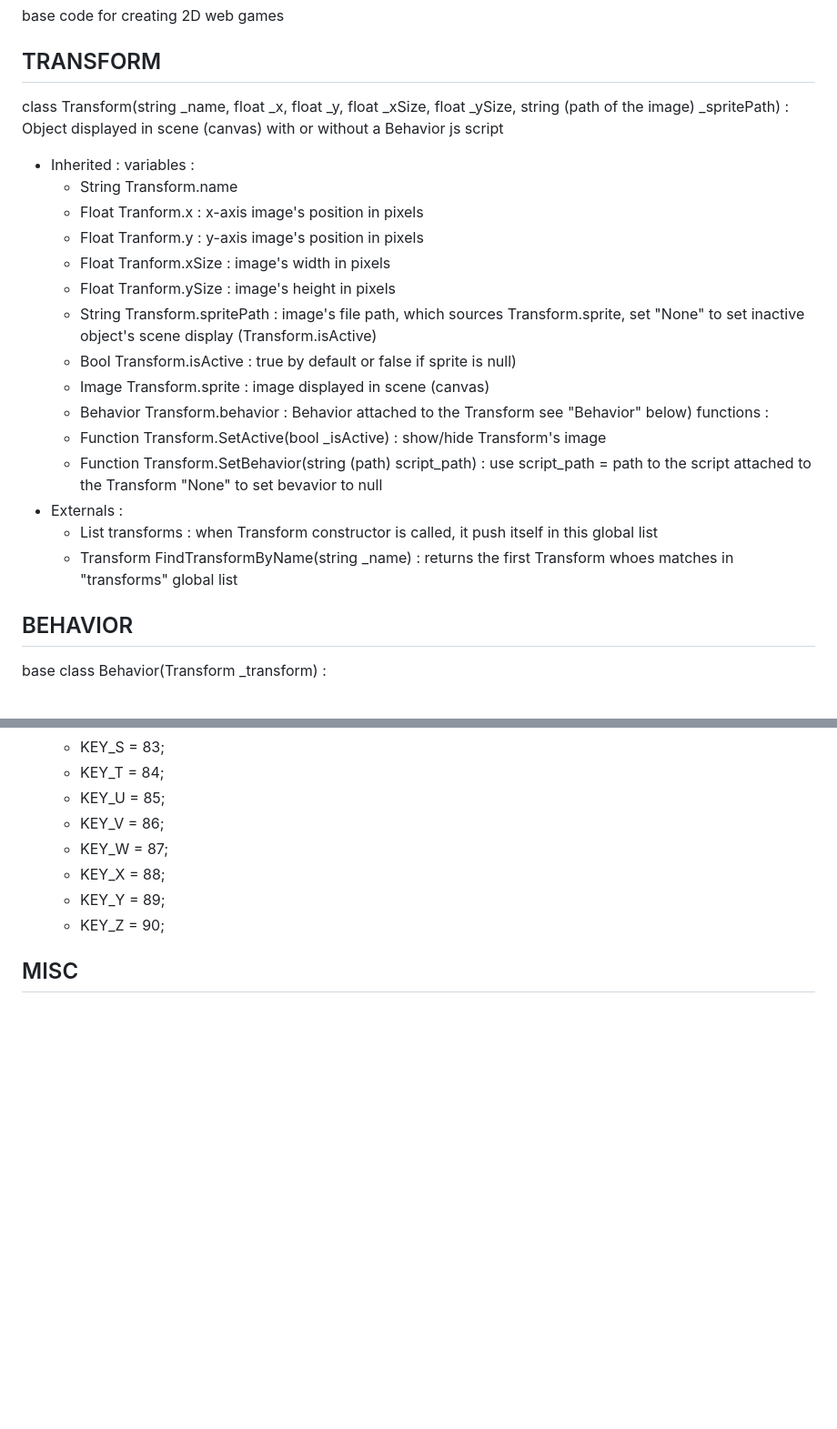
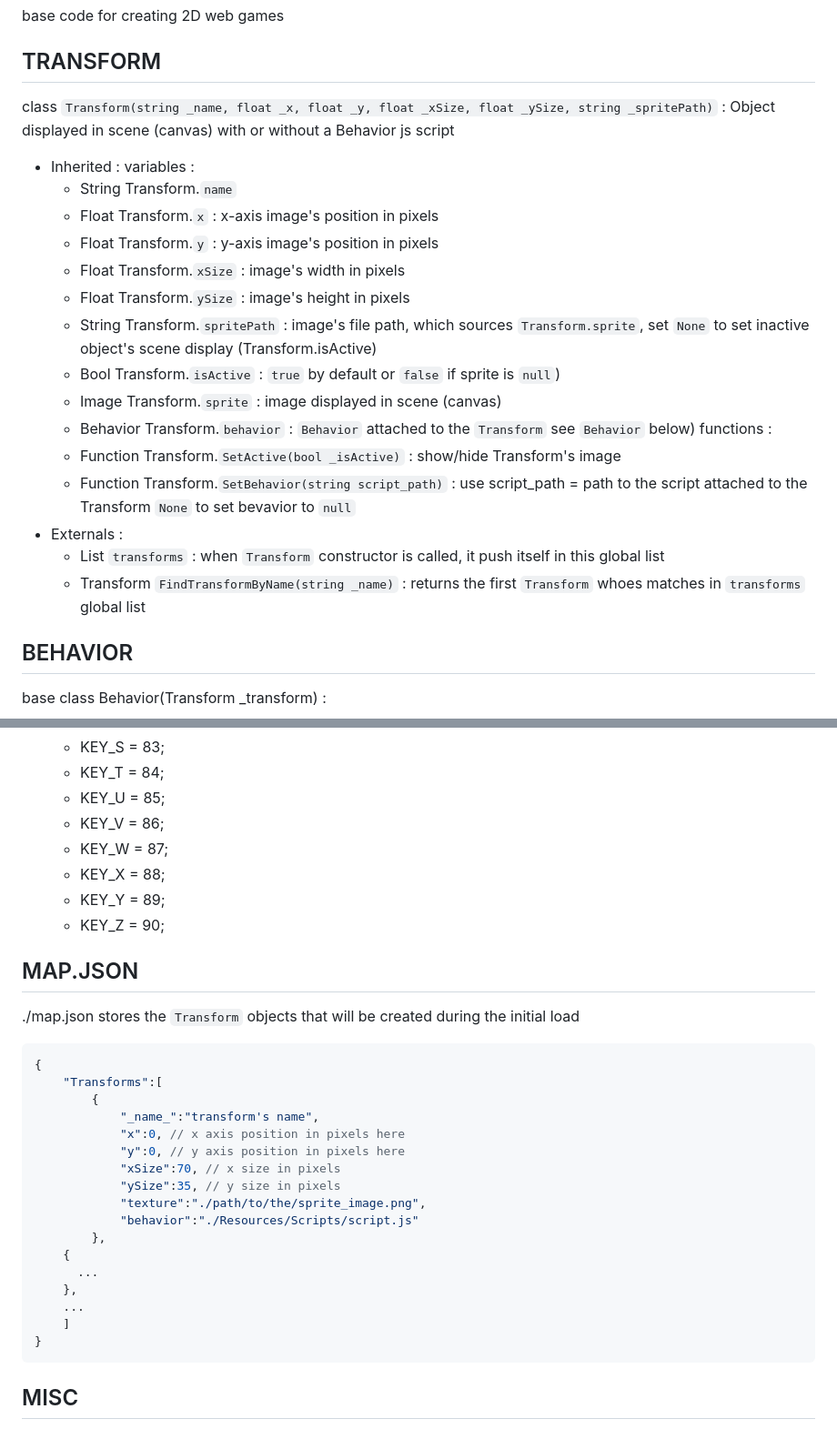
Before and after one commit to lililayer/LumiJS, a Markdown page: README.md, 2 parts joined by grey strips. Shown at 91% size. GitHub-like rendering; blank space fills up the shorter version.

Commit message:
Refactor Transform class documentation in README
Updated the Transform class documentation for clarity and formatting.

````diff
--- a/README.md
+++ b/README.md
@@ -2,24 +2,24 @@
 base code for creating 2D web games
 
 ## TRANSFORM
-class Transform(string _name, float _x, float _y, float _xSize, float _ySize, string (path of the image) _spritePath) : Object displayed in scene (canvas) with or without a Behavior js script
+class `Transform(string _name, float _x, float _y, float _xSize, float _ySize, string _spritePath)` : Object displayed in scene (canvas) with or without a Behavior js script
 * Inherited :
   variables :
-    - String   Transform.name
-    - Float    Tranform.x : x-axis image's position in pixels
-    - Float    Tranform.y : y-axis image's position in pixels
-    - Float    Tranform.xSize : image's width in pixels
-    - Float    Tranform.ySize : image's height in pixels
-    - String   Transform.spritePath : image's file path, which sources Transform.sprite, set "None" to set inactive object's scene display (Transform.isActive)
-    - Bool     Transform.isActive : true by default or false if sprite is null)
-    - Image    Transform.sprite : image displayed in scene (canvas)
-    - Behavior Transform.behavior : Behavior attached to the Transform see "Behavior" below)
+    - String   Transform.`name`
+    - Float    Transform.`x` : x-axis image's position in pixels
+    - Float    Transform.`y` : y-axis image's position in pixels
+    - Float    Transform.`xSize` : image's width in pixels
+    - Float    Transform.`ySize` : image's height in pixels
+    - String   Transform.`spritePath` : image's file path, which sources `Transform.sprite`, set `None` to set inactive object's scene display (Transform.isActive)
+    - Bool     Transform.`isActive` : `true` by default or `false` if sprite is `null`)
+    - Image    Transform.`sprite` : image displayed in scene (canvas)
+    - Behavior Transform.`behavior` : `Behavior` attached to the `Transform` see `Behavior` below)
   functions :
-    - Function Transform.SetActive(bool _isActive) : show/hide Transform's image
-    - Function Transform.SetBehavior(string (path) script_path) : use script_path = path to the script attached to the Transform "None" to set bevavior to null
+    - Function Transform.`SetActive(bool _isActive)` : show/hide Transform's image
+    - Function Transform.`SetBehavior(string script_path)` : use script_path = path to the script attached to the Transform `None` to set bevavior to `null`
 * Externals :
-  - List<Transform> transforms : when Transform constructor is called, it push itself in this global list
-  - Transform FindTransformByName(string _name) : returns the first Transform whoes matches in "transforms" global list
+  - List<Transform> `transforms` : when `Transform` constructor is called, it push itself in this global list
+  - Transform `FindTransformByName(string _name)` : returns the first `Transform` whoes matches in `transforms` global list
 
 ## BEHAVIOR
 base class Behavior(Transform _transform) :
@@ -112,6 +112,27 @@ Variables :
   - KEY_Y = 89;
   - KEY_Z = 90;
 
+## MAP.JSON
+./map.json stores the `Transform` objects that will be created during the initial load
+```json
+{
+	"Transforms":[
+		{
+			"_name_":"transform's name",
+			"x":0, // x axis position in pixels here
+			"y":0, // y axis position in pixels here
+			"xSize":70, // x size in pixels
+			"ySize":35, // y size in pixels
+			"texture":"./path/to/the/sprite_image.png",
+			"behavior":"./Resources/Scripts/script.js"
+		},
+    {
+      ...
+    },
+    ...
+	]
+}
+```
 ## MISC
 - function Hitbox(xt, yt, x1, x2, y1, y2) : check if the 2D Vector(xt, yt) matches the box with left-down corner (x1, y1) and right-up corner (x2, y2)
 - string  ReadFile(string path) : fetch path, then throw error if response code is not OK, else returns file's text
````
